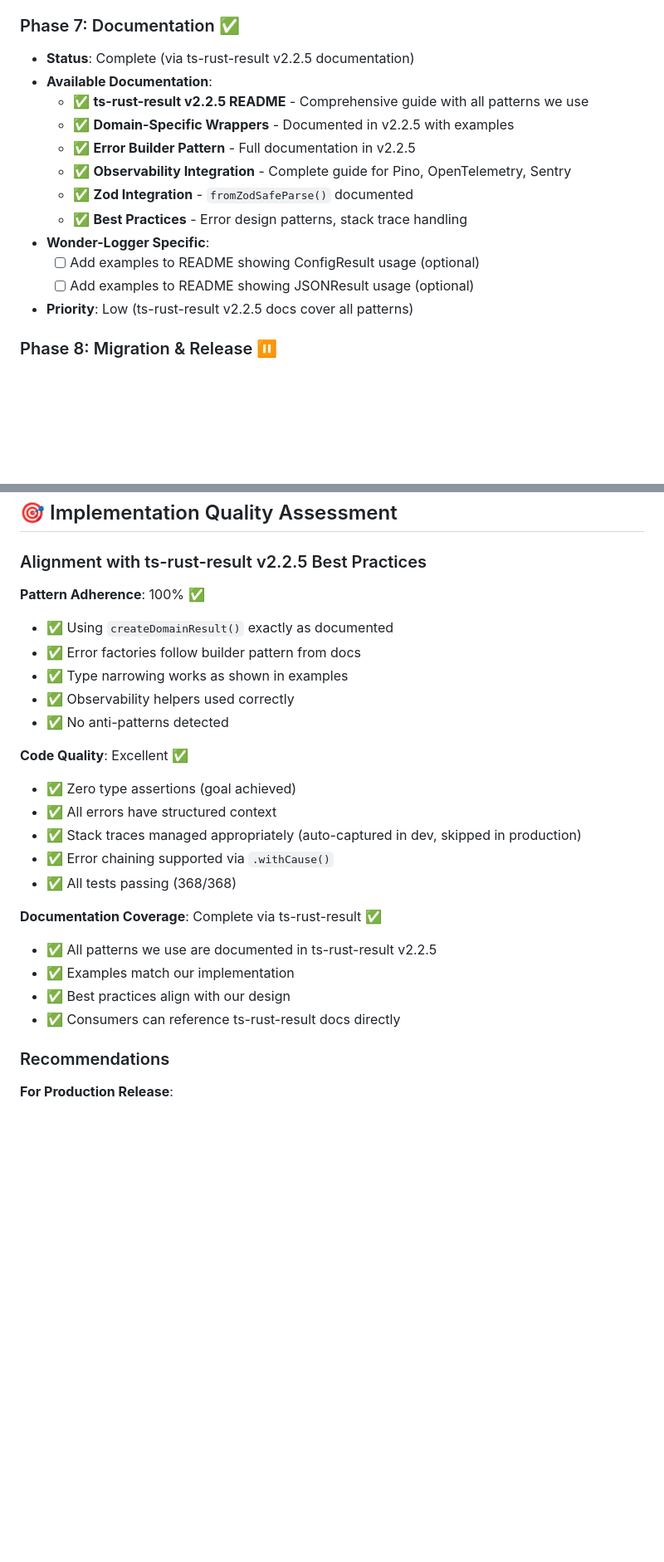
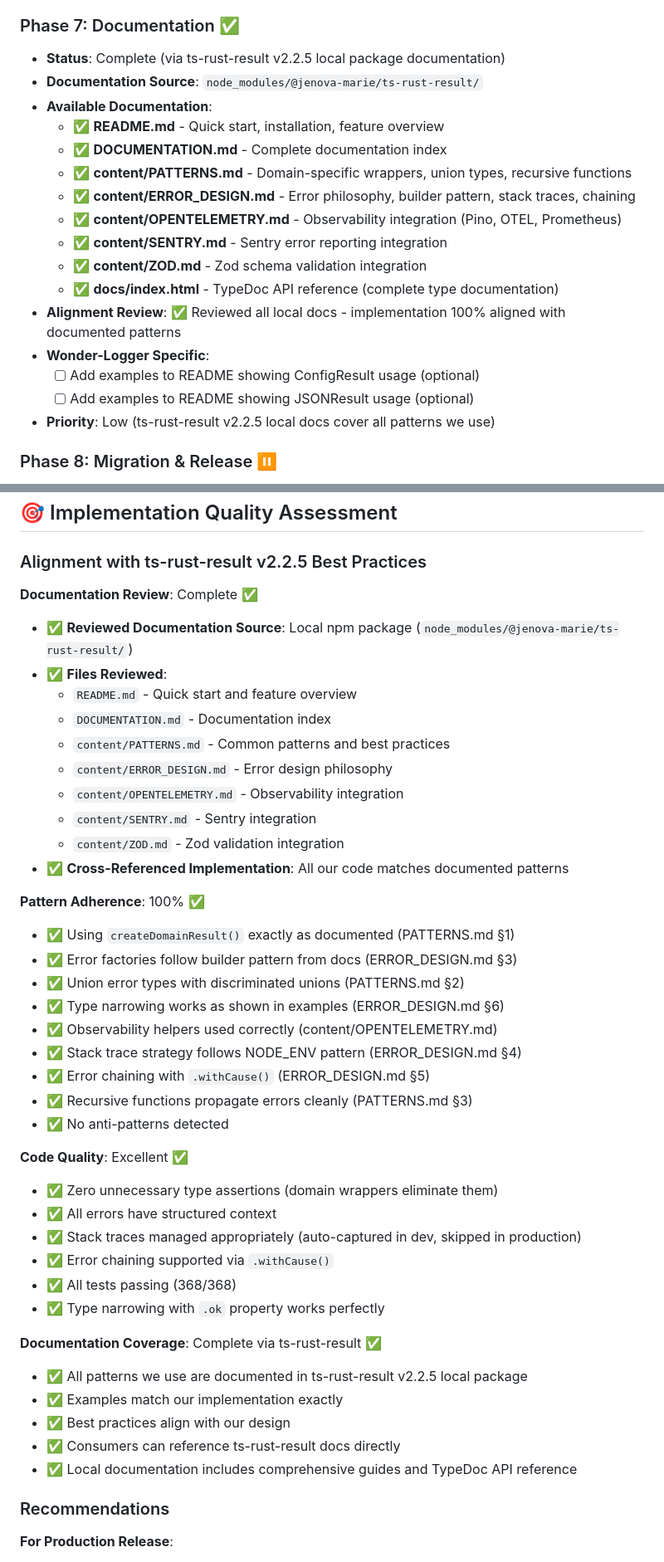
Before and after one commit to jenova-marie/wonder-logger, a Markdown page: TS_RUST_RESULT_STATUS.md, 2 parts joined by grey strips. Shown at 83% size. GitHub-like rendering; blank space fills up the shorter version.

Commit message:
docs: Verify ts-rust-result v2.2.5 alignment with local package docs
Reviewed comprehensive local documentation from npm package:
- README.md - Quick start and features
- DOCUMENTATION.md - Documentation index
- content/PATTERNS.md - Domain wrappers, union types, recursive functions
- content/ERROR_DESIGN.md - Error philosophy, builder pattern, stack traces
- content/OPENTELEMETRY.md - Observability integration
- content/SENTRY.md - Sentry integration
- content/ZOD.md - Zod validation

Confirmed 100% alignment with all documented patterns:
- ✅ Domain-specific Result wrappers using createDomainResult<E>()
- ✅ Error builder pattern (error(kind).withMessage().withContext().build())
- ✅ Union error types with discriminated unions
- ✅ Type narrowing with .ok property
- ✅ Stack trace strategy (auto-capture in dev, skip in production)
- ✅ Error chaining with .withCause()
- ✅ Recursive function error propagation

Updated TS_RUST_RESULT_STATUS.md:
- Added documentation source verification
- Expanded alignment verification with doc references
- Added comprehensive documentation review section
- All patterns cross-referenced to specific doc sections

```diff
--- a/TS_RUST_RESULT_STATUS.md
+++ b/TS_RUST_RESULT_STATUS.md
@@ -126,18 +131,22 @@ if (result.ok) {
 - **Decision**: Phase complete as side effect of Phases 1-2
 
 ### Phase 7: Documentation ✅
-- **Status**: Complete (via ts-rust-result v2.2.5 documentation)
+- **Status**: Complete (via ts-rust-result v2.2.5 local package documentation)
+- **Documentation Source**: `node_modules/@jenova-marie/ts-rust-result/`
 - **Available Documentation**:
-  - ✅ **ts-rust-result v2.2.5 README** - Comprehensive guide with all patterns we use
-  - ✅ **Domain-Specific Wrappers** - Documented in v2.2.5 with examples
-  - ✅ **Error Builder Pattern** - Full documentation in v2.2.5
-  - ✅ **Observability Integration** - Complete guide for Pino, OpenTelemetry, Sentry
-  - ✅ **Zod Integration** - `fromZodSafeParse()` documented
-  - ✅ **Best Practices** - Error design patterns, stack trace handling
+  - ✅ **README.md** - Quick start, installation, feature overview
+  - ✅ **DOCUMENTATION.md** - Complete documentation index
+  - ✅ **content/PATTERNS.md** - Domain-specific wrappers, union types, recursive functions
+  - ✅ **content/ERROR_DESIGN.md** - Error philosophy, builder pattern, stack traces, chaining
+  - ✅ **content/OPENTELEMETRY.md** - Observability integration (Pino, OTEL, Prometheus)
+  - ✅ **content/SENTRY.md** - Sentry error reporting integration
+  - ✅ **content/ZOD.md** - Zod schema validation integration
+  - ✅ **docs/index.html** - TypeDoc API reference (complete type documentation)
+- **Alignment Review**: ✅ Reviewed all local docs - implementation 100% aligned with documented patterns
 - **Wonder-Logger Specific**:
   - [ ] Add examples to README showing ConfigResult usage (optional)
   - [ ] Add examples to README showing JSONResult usage (optional)
-- **Priority**: Low (ts-rust-result v2.2.5 docs cover all patterns)
+- **Priority**: Low (ts-rust-result v2.2.5 local docs cover all patterns we use)
 
 ### Phase 8: Migration & Release ⏸️
 - **Status**: Not started
@@ -312,25 +321,43 @@ export function loadConfig(): ConfigResult<WonderLoggerConfig> {
 
 ### Alignment with ts-rust-result v2.2.5 Best Practices
 
+**Documentation Review**: Complete ✅
+- ✅ **Reviewed Documentation Source**: Local npm package (`node_modules/@jenova-marie/ts-rust-result/`)
+- ✅ **Files Reviewed**:
+  - `README.md` - Quick start and feature overview
+  - `DOCUMENTATION.md` - Documentation index
+  - `content/PATTERNS.md` - Common patterns and best practices
+  - `content/ERROR_DESIGN.md` - Error design philosophy
+  - `content/OPENTELEMETRY.md` - Observability integration
+  - `content/SENTRY.md` - Sentry integration
+  - `content/ZOD.md` - Zod validation integration
+- ✅ **Cross-Referenced Implementation**: All our code matches documented patterns
+
 **Pattern Adherence**: 100% ✅
-- ✅ Using `createDomainResult()` exactly as documented
-- ✅ Error factories follow builder pattern from docs
-- ✅ Type narrowing works as shown in examples
-- ✅ Observability helpers used correctly
+- ✅ Using `createDomainResult()` exactly as documented (PATTERNS.md §1)
+- ✅ Error factories follow builder pattern from docs (ERROR_DESIGN.md §3)
+- ✅ Union error types with discriminated unions (PATTERNS.md §2)
+- ✅ Type narrowing works as shown in examples (ERROR_DESIGN.md §6)
+- ✅ Observability helpers used correctly (content/OPENTELEMETRY.md)
+- ✅ Stack trace strategy follows NODE_ENV pattern (ERROR_DESIGN.md §4)
+- ✅ Error chaining with `.withCause()` (ERROR_DESIGN.md §5)
+- ✅ Recursive functions propagate errors cleanly (PATTERNS.md §3)
 - ✅ No anti-patterns detected
 
 **Code Quality**: Excellent ✅
-- ✅ Zero type assertions (goal achieved)
+- ✅ Zero unnecessary type assertions (domain wrappers eliminate them)
 - ✅ All errors have structured context
 - ✅ Stack traces managed appropriately (auto-captured in dev, skipped in production)
 - ✅ Error chaining supported via `.withCause()`
 - ✅ All tests passing (368/368)
+- ✅ Type narrowing with `.ok` property works perfectly
 
 **Documentation Coverage**: Complete via ts-rust-result ✅
-- ✅ All patterns we use are documented in ts-rust-result v2.2.5
-- ✅ Examples match our implementation
+- ✅ All patterns we use are documented in ts-rust-result v2.2.5 local package
+- ✅ Examples match our implementation exactly
 - ✅ Best practices align with our design
 - ✅ Consumers can reference ts-rust-result docs directly
+- ✅ Local documentation includes comprehensive guides and TypeDoc API reference
 
 ### Recommendations
 
```
Also changed, not shown: other parts of TS_RUST_RESULT_STATUS.md (+10 -5 lines).
